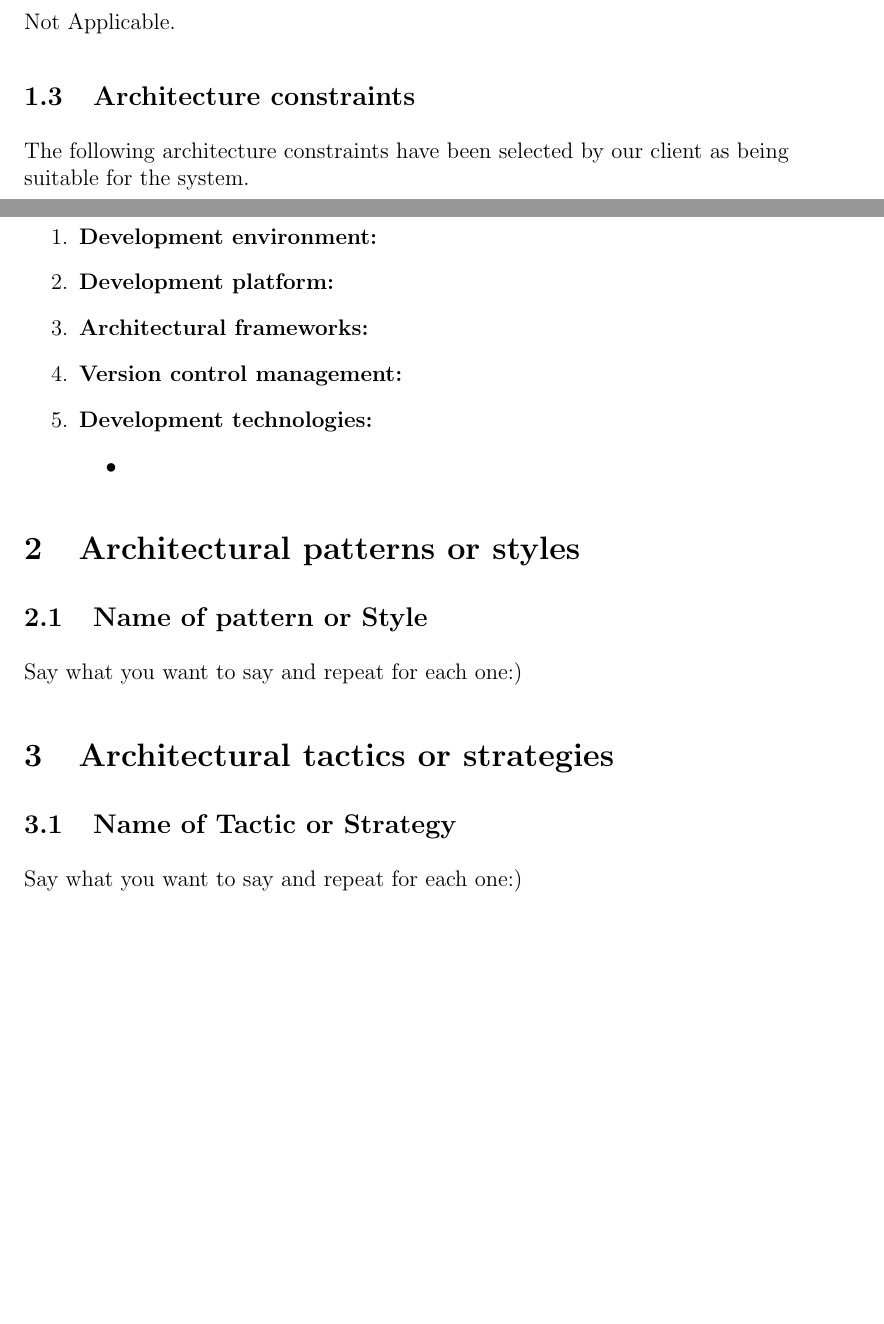
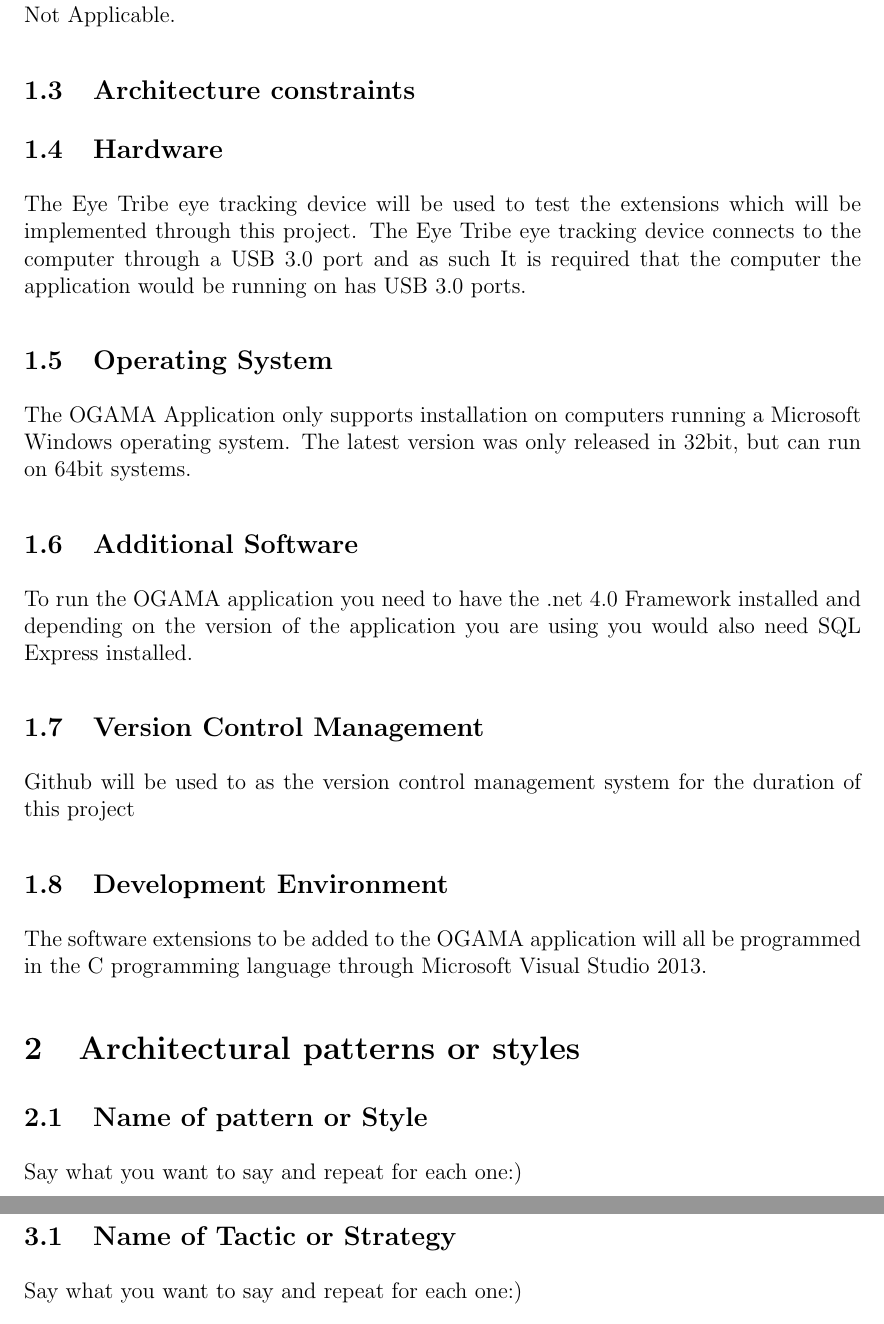
Before and after one commit to MichaelNunes/Neo-Tandem-Tech-Eye-Tracking, a LaTeX document (Documentation/Architectural Specification/NTT Architectural Requirements.tex, which reads Documentation/Architectural Specification/ArchitecturalConstraints/ArchitectureConstraints.tex): two parts of pages 4 and 5 of 6 before the commit and two parts of pages 5 and 6 of 7 after it, joined at a grey line, cut so that both start at the same text, the shorter picture padded with empty space. Compiled offline with pdfLaTeX.

Commit message:
Architectural Constraints

```diff
--- a/Documentation/Architectural Specification/ArchitecturalConstraints/ArchitectureConstraints.tex
+++ b/Documentation/Architectural Specification/ArchitecturalConstraints/ArchitectureConstraints.tex
@@ -1,18 +1,10 @@
-\begin{flushleft}
-	The following architecture constraints have
-	been selected by our client as being
-	suitable for the system.
-\end{flushleft}
-
-\begin{enumerate}
-
-	\item \textbf{Development environment:}
-	\item \textbf{Development platform:}
-	\item \textbf{Architectural frameworks:}
-	\item \textbf{Version control management:}
-	\item \textbf{Development technologies:}
-	\begin{itemize}
-		\item
-	\end{itemize}
-
-\end{enumerate}
+\subsection{Hardware}
+The Eye Tribe eye tracking device will be used to test the extensions which will be implemented through this project. The Eye Tribe eye tracking device  connects to the computer through a USB 3.0 port and as such It is required that the computer the application would be running on has USB 3.0 ports.
+\subsection{Operating System}
+The OGAMA Application only supports installation on computers running a Microsoft Windows operating system. The latest version was only released in 32bit, but can run on 64bit systems.
+\subsection{Additional Software}
+To run the OGAMA application you need to have the .net 4.0 Framework installed and depending on the version of the application you are using you would also need SQL Express installed.
+\subsection{Version Control Management}
+Github will be used to as the version control management system for the duration of this project
+\subsection{Development Environment}
+The software extensions to be added to the OGAMA application will all be programmed in the C# programming language through Microsoft Visual Studio 2013.
```
